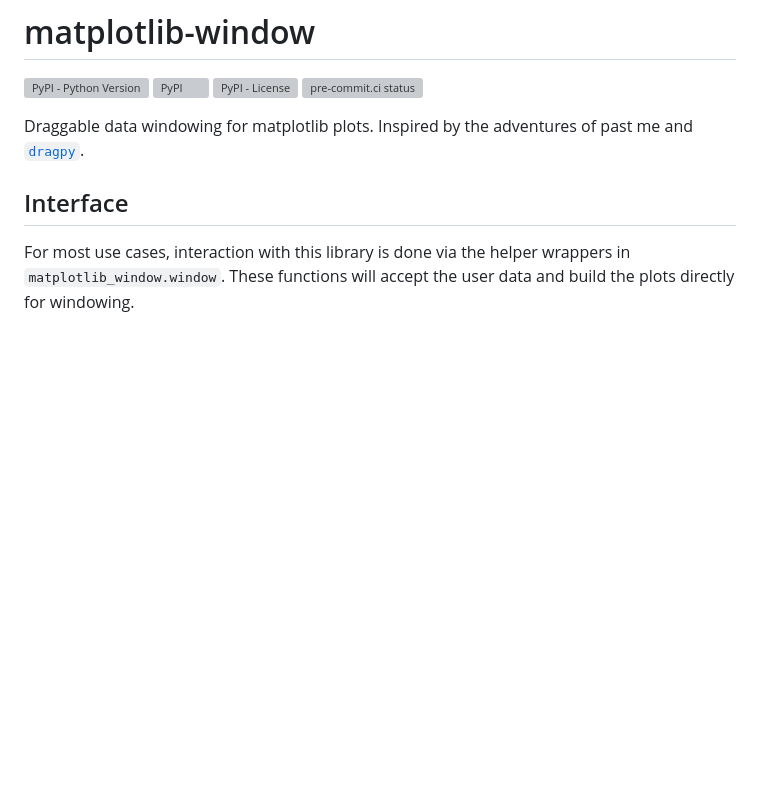
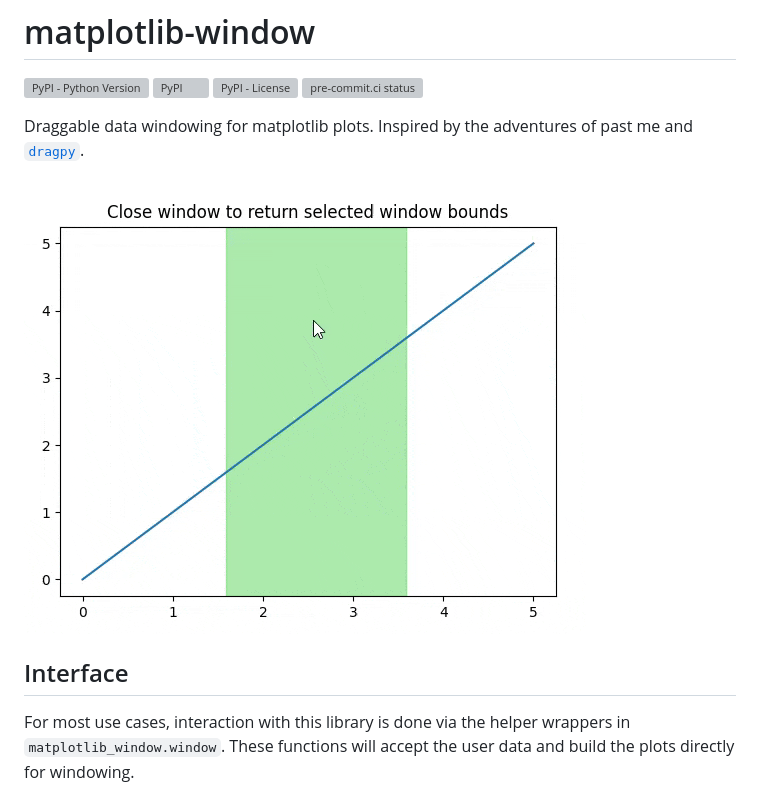
Before and after one commit to sco1/matplotlib-window, a Markdown page: README.md, the part around one of its changes. Rendered like a GitHub page; pictures changed too: example/fixed_width_window.gif (added); blank space fills up the shorter version; grey boxes are pictures that could not be loaded.

Commit message:
Add flexible window helper

```diff
--- a/README.md
+++ b/README.md
@@ -5,6 +5,8 @@
 [![pre-commit.ci status](https://results.pre-commit.ci/badge/github/sco1/matplotlib-window/main.svg)](https://results.pre-commit.ci/latest/github/sco1/matplotlib-window/main)
 
 Draggable data windowing for matplotlib plots. Inspired by the adventures of past me and [`dragpy`](https://github.com/sco1-archive/dragpy).
+
+![fixed window sample](/example/fixed_width_window.gif?raw=true)
 
 ## Interface
 For most use cases, interaction with this library is done via the helper wrappers in `matplotlib_window.window`. These functions will accept the user data and build the plots directly for windowing.
```
Also changed, not shown: other parts of README.md (+19 -0 lines), 2 other files.
